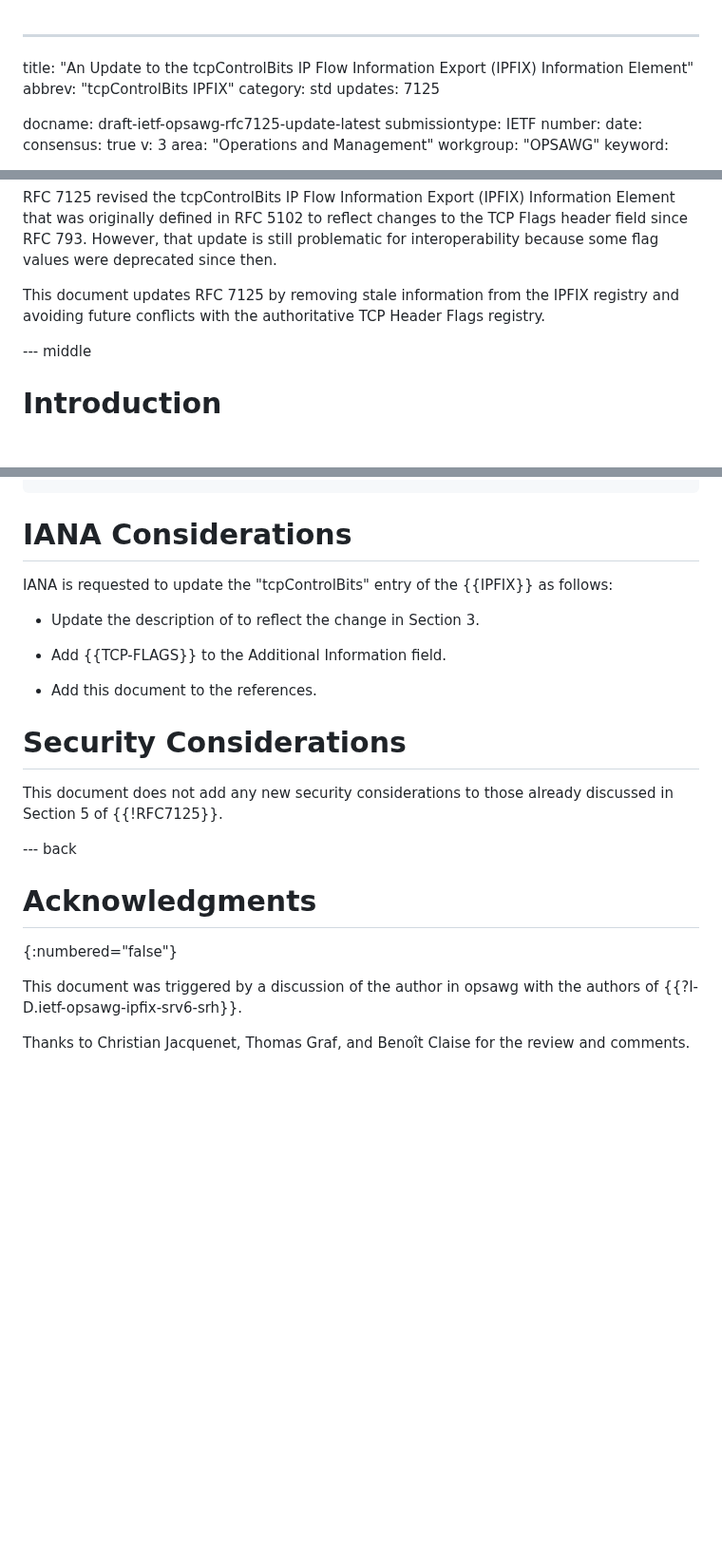
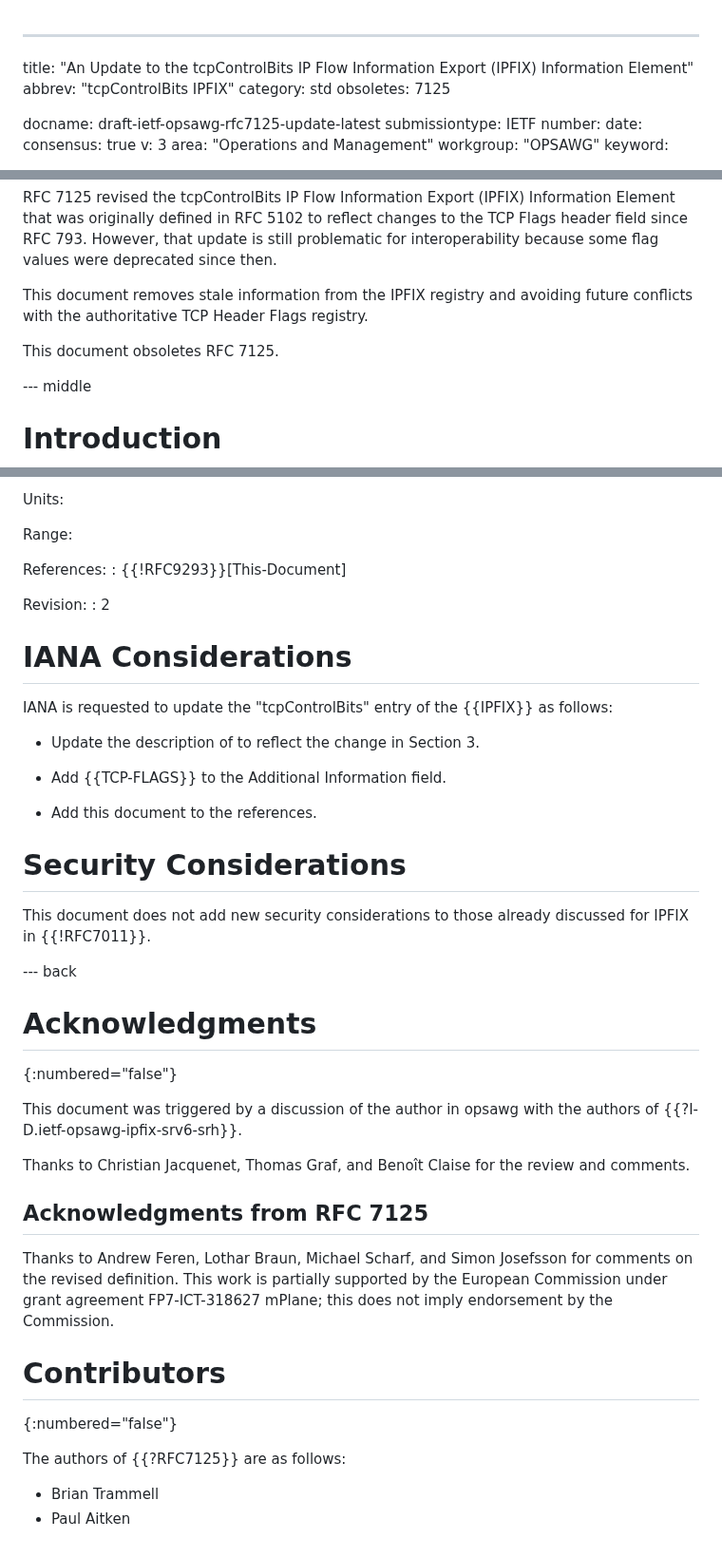
Before and after one commit to boucadair/-ipfix-rfc7125-update, a Markdown page: draft-ietf-opsawg-rfc7125-update.md, 3 parts joined by grey strips. Shown at 95% size. Drawn GitHub-style; blank space fills up the shorter version.

Commit message:
obsoletes-rfc7125

```diff
--- a/draft-ietf-opsawg-rfc7125-update.md
+++ b/draft-ietf-opsawg-rfc7125-update.md
@@ -2,7 +2,7 @@
 title: "An Update to the tcpControlBits IP Flow Information Export (IPFIX) Information Element"
 abbrev: "tcpControlBits IPFIX"
 category: std
-updates: 7125
+obsoletes: 7125
 
 docname: draft-ietf-opsawg-rfc7125-update-latest
 submissiontype: IETF
@@ -51,9 +51,11 @@ informative:
    However, that update is still problematic for interoperability
    because some flag values were deprecated since then.
 
-   This document updates RFC 7125 by removing stale information from the
+   This document removes stale information from the
    IPFIX registry and avoiding future conflicts with the authoritative
    TCP Header Flags registry.
+
+   This document obsoletes RFC 7125.
 
 --- middle
 
@@ -169,3 +158,12 @@ NEW:
+Units:
+
+Range:
+
+References:
+: {{!RFC9293}}[This-Document]
+
+Revision:
+: 2
 
 
 #  IANA Considerations
@@ -181,8 +179,7 @@ NEW:
 
 # Security Considerations
 
-   This document does not add any new security considerations to those
-   already discussed in Section 5 of {{!RFC7125}}.
+  This document does not add new security considerations to those already discussed for IPFIX in {{!RFC7011}}.
 
 --- back
 
@@ -194,3 +191,19 @@ NEW:
 
    Thanks to Christian Jacquenet, Thomas Graf, and Benoît Claise for the
    review and comments.
+
+## Acknowledgments from RFC 7125
+
+   Thanks to Andrew Feren, Lothar Braun, Michael Scharf, and Simon
+   Josefsson for comments on the revised definition.  This work is
+   partially supported by the European Commission under grant agreement
+   FP7-ICT-318627 mPlane; this does not imply endorsement by the
+   Commission.
+
+# Contributors
+{:numbered="false"}
+
+The authors of {{?RFC7125}} are as follows:
+
+* Brian Trammell
+* Paul Aitken
```
Also changed, not shown: other parts of draft-ietf-opsawg-rfc7125-update.md (+47 -60 lines).
